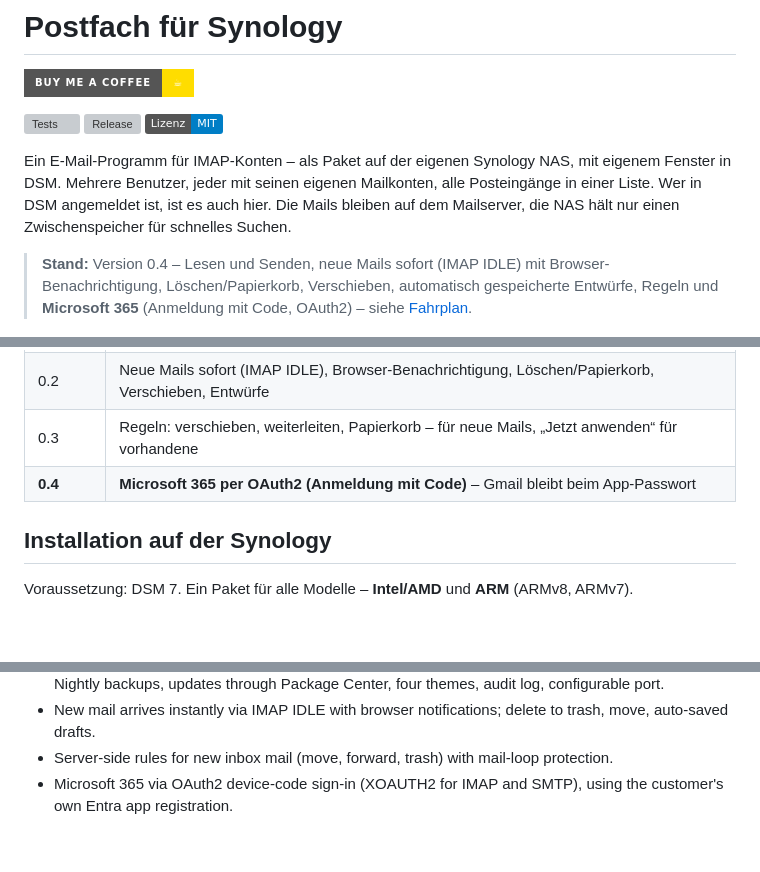
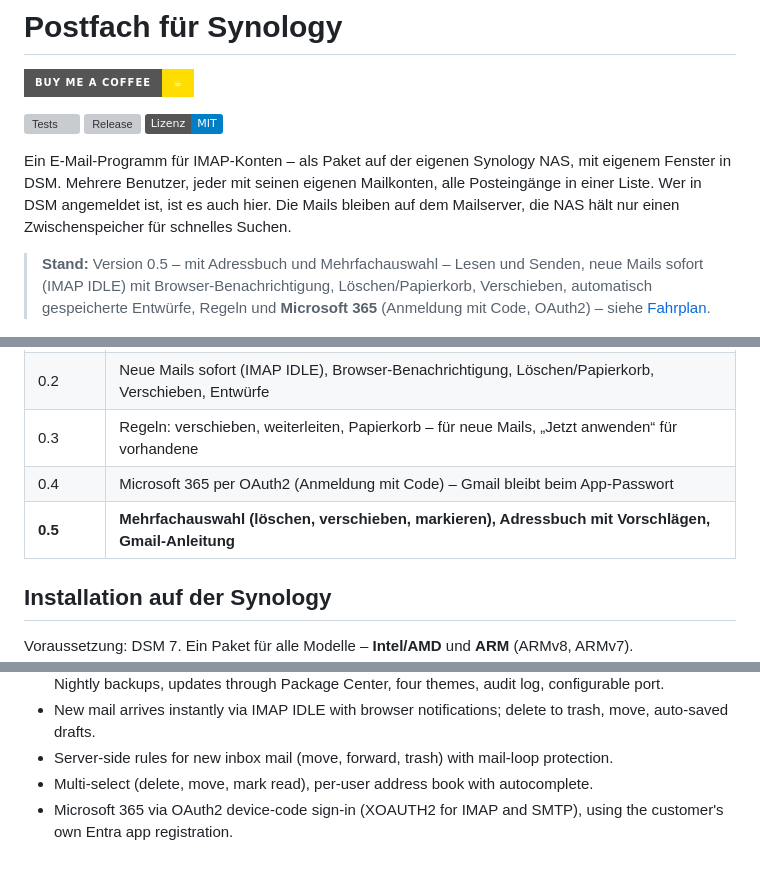
Before and after one commit to rinkelzz/postfach, a Markdown page: README.md, 3 parts joined by grey strips. GitHub-like rendering; badges without logos; blank space fills up the shorter version; grey boxes are pictures that could not be loaded.

```diff
--- a/README.md
+++ b/README.md
@@ -10,7 +10,7 @@ Ein E-Mail-Programm für IMAP-Konten – als Paket auf der eigenen Synology NAS,
 Mehrere Benutzer, jeder mit seinen eigenen Mailkonten, alle Posteingänge in einer Liste. Wer in DSM angemeldet ist,
 ist es auch hier. Die Mails bleiben auf dem Mailserver, die NAS hält nur einen Zwischenspeicher für schnelles Suchen.
 
-> **Stand:** Version 0.4 – Lesen und Senden, neue Mails sofort (IMAP IDLE) mit Browser-Benachrichtigung,
+> **Stand:** Version 0.5 – mit Adressbuch und Mehrfachauswahl – Lesen und Senden, neue Mails sofort (IMAP IDLE) mit Browser-Benachrichtigung,
 > Löschen/Papierkorb, Verschieben, automatisch gespeicherte Entwürfe, Regeln und **Microsoft 365** (Anmeldung
 > mit Code, OAuth2) – siehe [Fahrplan](#fahrplan).
 
@@ -154,7 +168,8 @@ Mehr in [SECURITY.md](SECURITY.md).
 | 0.1 | Lesen + Senden: Konten, Abruf, Ordner, gemeinsamer Posteingang, Suche, Anhänge, Antworten/Weiterleiten, Rechte für Admins |
 | 0.2 | Neue Mails sofort (IMAP IDLE), Browser-Benachrichtigung, Löschen/Papierkorb, Verschieben, Entwürfe |
 | 0.3 | Regeln: verschieben, weiterleiten, Papierkorb – für neue Mails, „Jetzt anwenden“ für vorhandene |
-| **0.4** | **Microsoft 365 per OAuth2 (Anmeldung mit Code)** – Gmail bleibt beim App-Passwort |
+| 0.4 | Microsoft 365 per OAuth2 (Anmeldung mit Code) – Gmail bleibt beim App-Passwort |
+| **0.5** | **Mehrfachauswahl (löschen, verschieben, markieren), Adressbuch mit Vorschlägen, Gmail-Anleitung** |
 
 ## Installation auf der Synology
 
@@ -266,4 +281,5 @@ its own DSM window with single sign-on for DSM users. The user interface is Germ
   updates through Package Center, four themes, audit log, configurable port.
 - New mail arrives instantly via IMAP IDLE with browser notifications; delete to trash, move, auto-saved drafts.
 - Server-side rules for new inbox mail (move, forward, trash) with mail-loop protection.
+- Multi-select (delete, move, mark read), per-user address book with autocomplete.
 - Microsoft 365 via OAuth2 device-code sign-in (XOAUTH2 for IMAP and SMTP), using the customer's own Entra app registration.
```
Also changed, not shown: other parts of README.md (+16 -2 lines), CHANGELOG.md (+16 -0 lines), SECURITY.md (+2 -0 lines), docs/screenshots/adressbuch.png (added), 16 other files.
